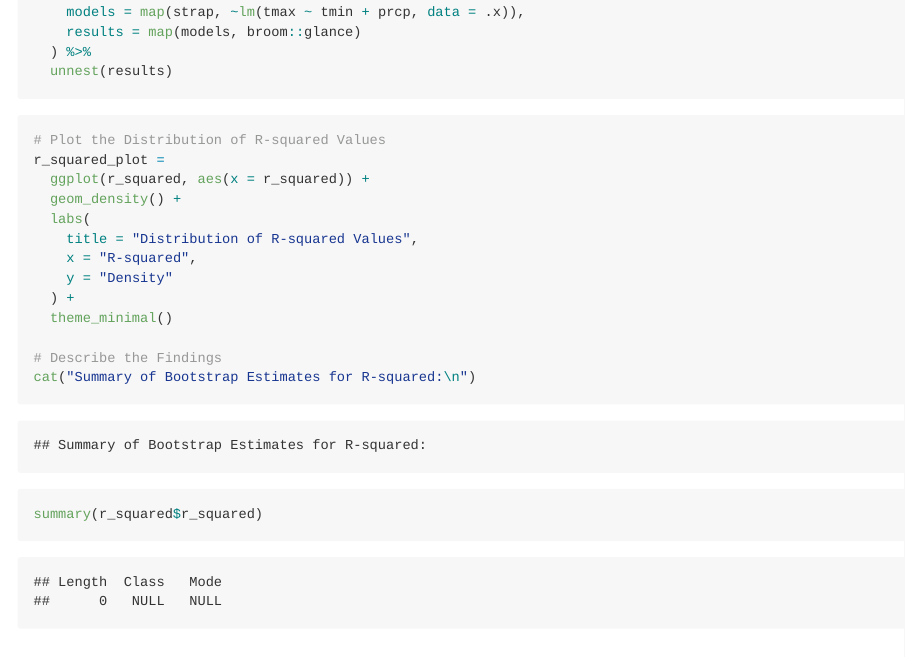
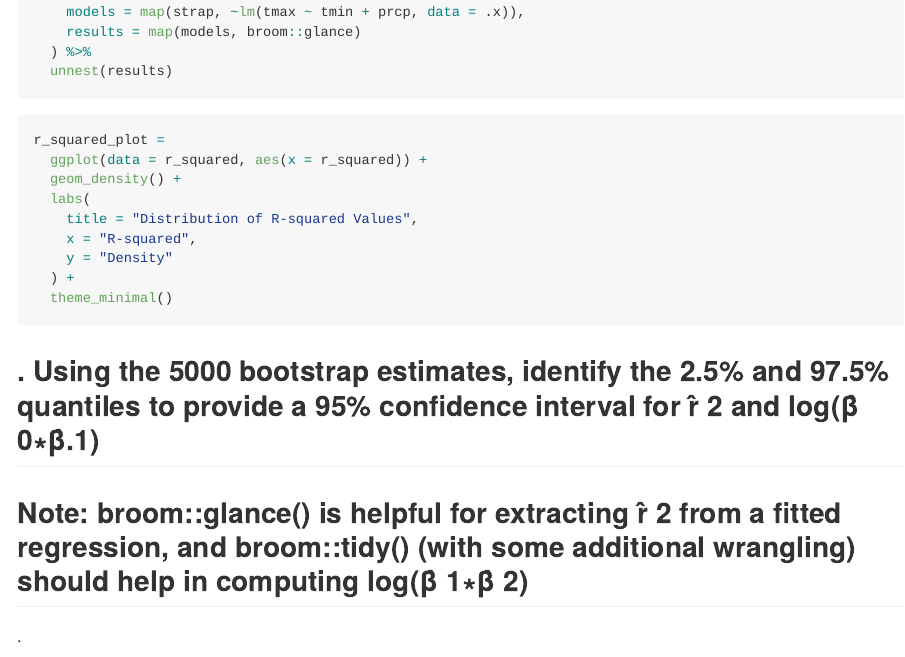
Before and after one commit to shinamin0218/p8105_hw6_sm5567, an R Markdown document (p8105_hw6_sm5567.Rmd): the page in a window 1100 px wide, from 5090 px down. The pictures show the output file p8105_hw6_sm5567.md that the author committed with the source, drawn offline in the style of GitHub.

Commit message:
Making edits

````diff
--- a/p8105_hw6_sm5567.Rmd
+++ b/p8105_hw6_sm5567.Rmd
@@ -187,9 +187,8 @@ r_squared =
 ```
 
 ```{r}
-# Plot the Distribution of R-squared Values
 r_squared_plot =
-  ggplot(r_squared, aes(x = r_squared)) +
+  ggplot(data = r_squared, aes(x = r_squared)) +
   geom_density() +
   labs(
     title = "Distribution of R-squared Values",
@@ -197,10 +196,6 @@ r_squared_plot =
     y = "Density"
   ) +
   theme_minimal()
-
-# Describe the Findings
-cat("Summary of Bootstrap Estimates for R-squared:\n")
-summary(r_squared$r_squared)
 ```
 
 ## . Using the 5000 bootstrap estimates, identify the 2.5% and 97.5% quantiles to provide a 95% confidence interval for r̂ 2 and log(β̂ 0∗β̂.1)
````
Also changed, not shown: p8105_hw6_sm5567.md.
